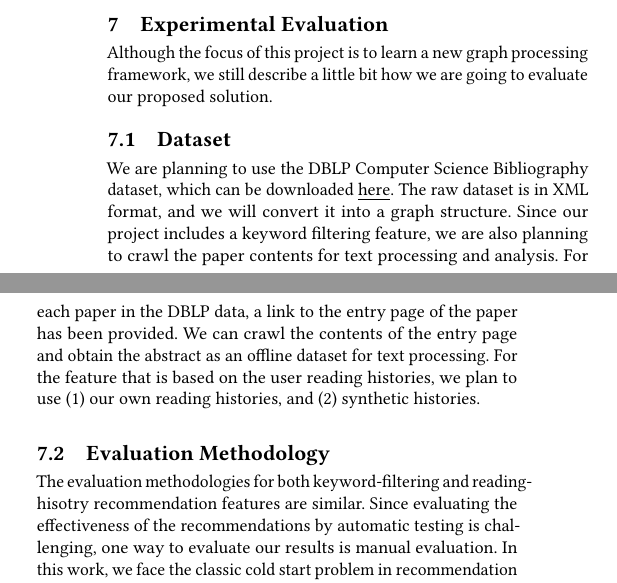
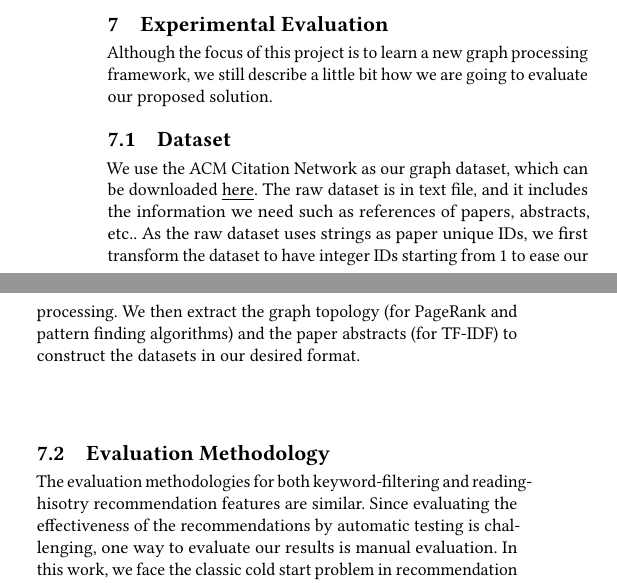
Before and after one commit to amyxie361/CS651_Paper_recommendation, a LaTeX paper (report/paper-recommendation.tex, which reads report/evaluation.tex): two parts of the columns of page 5 of 6, joined at a grey line, cut so that both start at the same text. Compiled offline with pdfLaTeX.

Commit message:
Update dataset description

```diff
--- a/report/evaluation.tex
+++ b/report/evaluation.tex
@@ -4,17 +4,13 @@ Although the focus of this project is to learn a new graph processing framework,
 %
 \subsection{Dataset} \label{dataset}
 %
-We are planning to use the DBLP Computer Science Bibliography dataset, which can be downloaded \href{https://dblp.uni-trier.de/xml/}{\underline{here}}.
+We use the ACM Citation Network as our graph dataset, which can be downloaded \href{https://aminer.org/citation}{\underline{here}}.
 %
-The raw dataset is in XML format, and we will convert it into a graph structure.
+The raw dataset is in text file, and it includes the information we need such as references of papers, abstracts, etc..
 %
-Since our project includes a keyword filtering feature, we are also planning to crawl the paper contents for text processing and analysis.
+As the raw dataset uses strings as paper unique IDs, we first transform the dataset to have integer IDs starting from 1 to ease our processing.
 %
-For each paper in the DBLP data, a link to the entry page of the paper has been provided.
-%
-We can crawl the contents of the entry page and obtain the abstract as an offline dataset for text processing.
-%
-For the feature that is based on the user reading histories, we plan to use (1) our own reading histories, and (2) synthetic histories.
+We then extract the graph topology (for PageRank and pattern finding algorithms) and the paper abstracts (for TF-IDF) to construct the datasets in our desired format.
 %
 \begin{table*}[ht]
 	\centering
```
